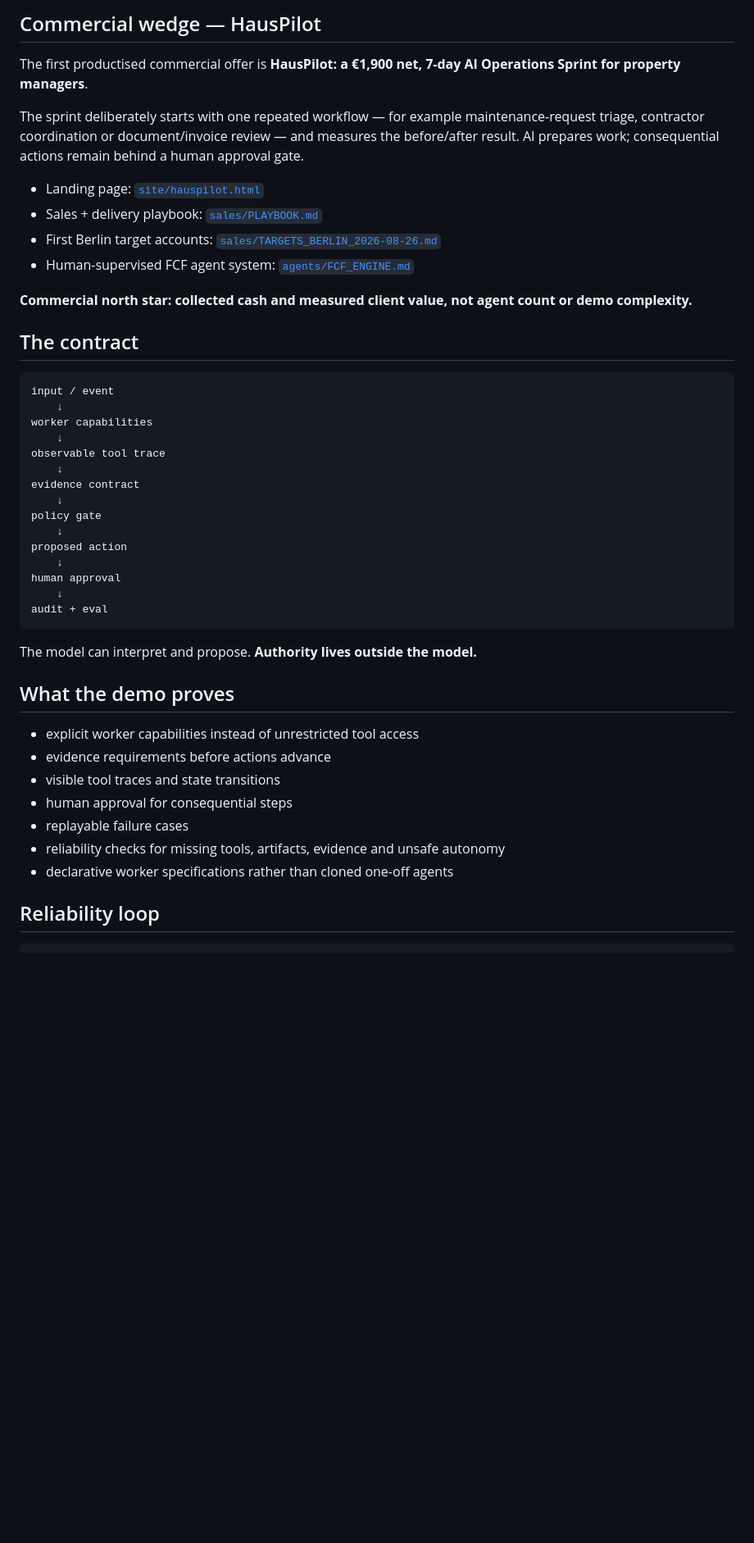
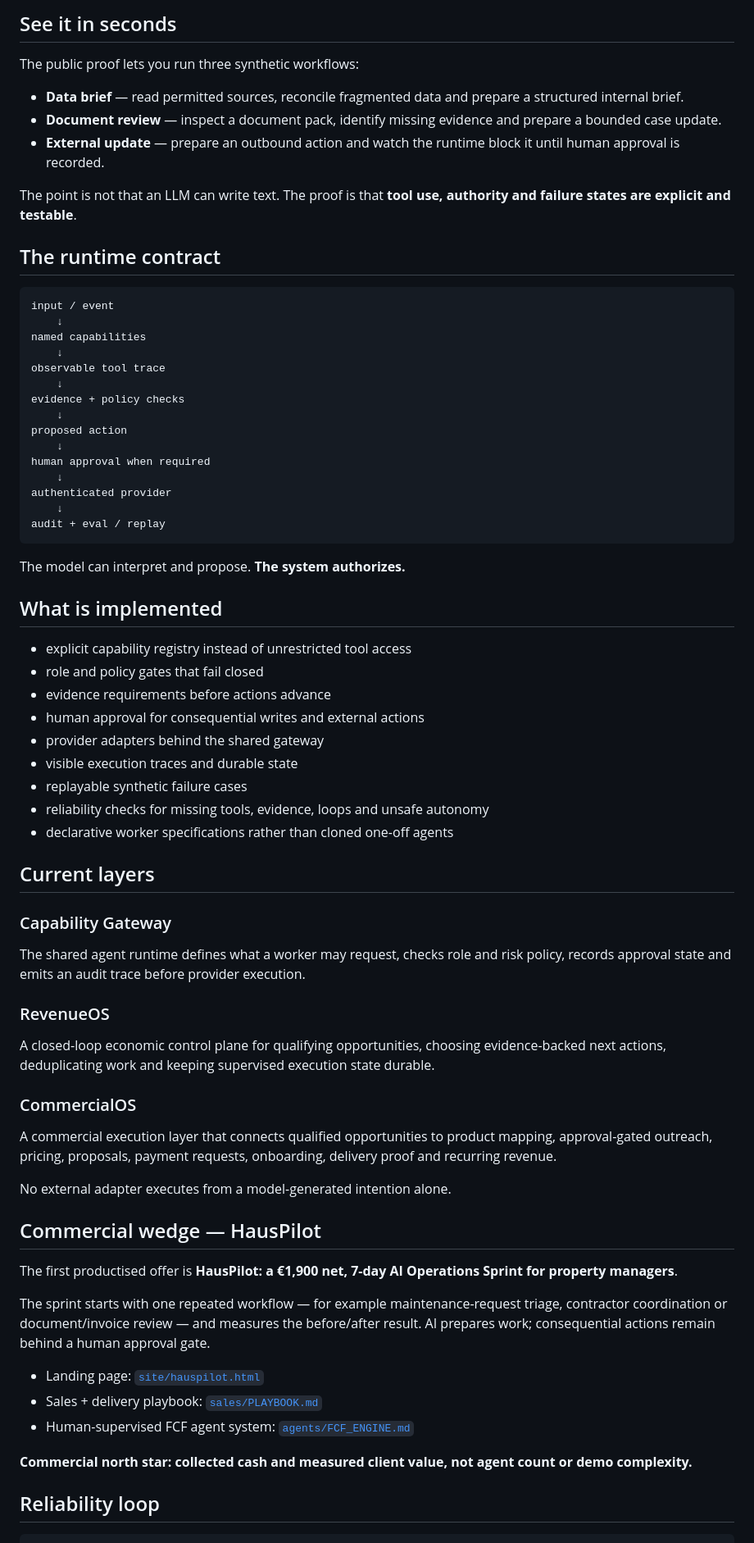
Before and after one commit to mikelninh/digital-worker-factory, a Markdown page: README.md, the part around one of its changes. Shown at 82% size. GitHub-like rendering; blank space fills up the shorter version.

Commit message:
Point README to current proof and explain system faster

````diff
--- a/README.md
+++ b/README.md
@@ -8,48 +8,75 @@ Digital Worker Factory is a reusable architecture for AI workers that can interp
 
-## Commercial wedge — HausPilot
+## See it in seconds
 
-The first productised commercial offer is **HausPilot: a €1,900 net, 7-day AI Operations Sprint for property managers**.
+The public proof lets you run three synthetic workflows:
 
-The sprint deliberately starts with one repeated workflow — for example maintenance-request triage, contractor coordination or document/invoice review — and measures the before/after result. AI prepares work; consequential actions remain behind a human approval gate.
+- **Data brief** — read permitted sources, reconcile fragmented data and prepare a structured internal brief.
+- **Document review** — inspect a document pack, identify missing evidence and prepare a bounded case update.
+- **External update** — prepare an outbound action and watch the runtime block it until human approval is recorded.
 
-- Landing page: [`site/hauspilot.html`](site/hauspilot.html)
-- Sales + delivery playbook: [`sales/PLAYBOOK.md`](sales/PLAYBOOK.md)
-- First Berlin target accounts: [`sales/TARGETS_BERLIN_2026-08-26.md`](sales/TARGETS_BERLIN_2026-08-26.md)
-- Human-supervised FCF agent system: [`agents/FCF_ENGINE.md`](agents/FCF_ENGINE.md)
+The point is not that an LLM can write text. The proof is that **tool use, authority and failure states are explicit and testable**.
 
-**Commercial north star: collected cash and measured client value, not agent count or demo complexity.**
-
-## The contract
+## The runtime contract
 
 ```text
 input / event
     ↓
-worker capabilities
+named capabilities
     ↓
 observable tool trace
     ↓
-evidence contract
-    ↓
-policy gate
+evidence + policy checks
     ↓
 proposed action
     ↓
-human approval
+human approval when required
     ↓
-audit + eval
+authenticated provider
+    ↓
+audit + eval / replay
 ```
 
-The model can interpret and propose. **Authority lives outside the model.**
+The model can interpret and propose. **The system authorizes.**
 
-## What the demo proves
+## What is implemented
 
-- explicit worker capabilities instead of unrestricted tool access
+- explicit capability registry instead of unrestricted tool access
+- role and policy gates that fail closed
 - evidence requirements before actions advance
-- visible tool traces and state transitions
-- human approval for consequential steps
-- replayable failure cases
-- reliability checks for missing tools, artifacts, evidence and unsafe autonomy
+- human approval for consequential writes and external actions
+- provider adapters behind the shared gateway
+- visible execution traces and durable state
+- replayable synthetic failure cases
+- reliability checks for missing tools, evidence, loops and unsafe autonomy
 - declarative worker specifications rather than cloned one-off agents
+
+## Current layers
+
+### Capability Gateway
+
+The shared agent runtime defines what a worker may request, checks role and risk policy, records approval state and emits an audit trace before provider execution.
+
+### RevenueOS
+
+A closed-loop economic control plane for qualifying opportunities, choosing evidence-backed next actions, deduplicating work and keeping supervised execution state durable.
+
+### CommercialOS
+
+A commercial execution layer that connects qualified opportunities to product mapping, approval-gated outreach, pricing, proposals, payment requests, onboarding, delivery proof and recurring revenue.
+
+No external adapter executes from a model-generated intention alone.
+
+## Commercial wedge — HausPilot
+
+The first productised offer is **HausPilot: a €1,900 net, 7-day AI Operations Sprint for property managers**.
+
+The sprint starts with one repeated workflow — for example maintenance-request triage, contractor coordination or document/invoice review — and measures the before/after result. AI prepares work; consequential actions remain behind a human approval gate.
+
+- Landing page: [`site/hauspilot.html`](site/hauspilot.html)
+- Sales + delivery playbook: [`sales/PLAYBOOK.md`](sales/PLAYBOOK.md)
+- Human-supervised FCF agent system: [`agents/FCF_ENGINE.md`](agents/FCF_ENGINE.md)
+
+**Commercial north star: collected cash and measured client value, not agent count or demo complexity.**
 
 ## Reliability loop
 
````
Also changed, not shown: other parts of README.md (+7 -29 lines).
